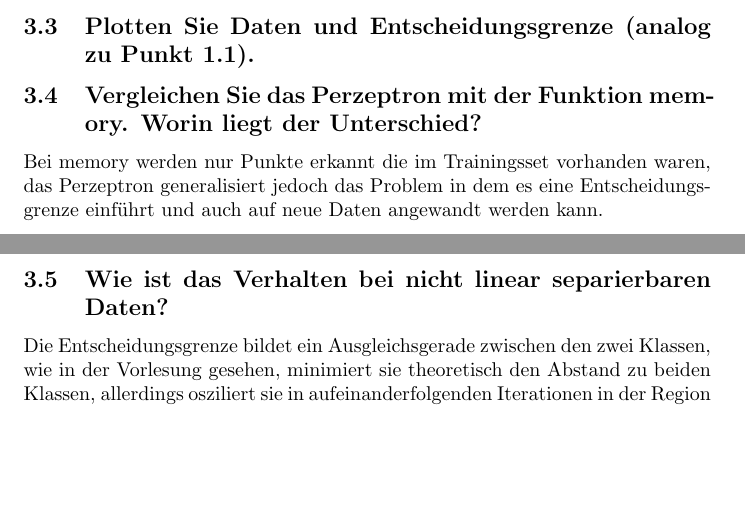
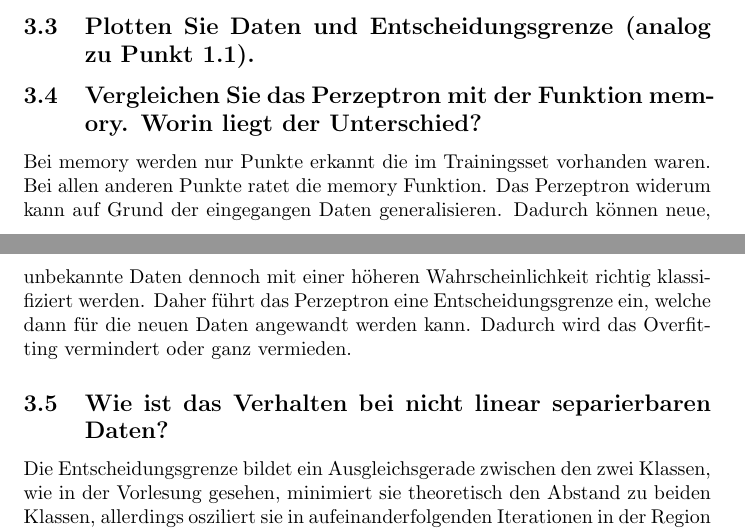
Before and after one commit to superphil0/mlcv, a LaTeX problem sheet (exercise1/ScientificReport/scientific_report.tex, which reads exercise1/ScientificReport/s3_results.tex): two parts of pages 4 and 6 of 7, joined at a grey line, cut so that both start at the same text, the shorter picture padded with empty space. Compiled offline with pdfLaTeX.

Commit message:
Updated perzeptron/memory part of the report

```diff
--- a/exercise1/ScientificReport/s3_results.tex
+++ b/exercise1/ScientificReport/s3_results.tex
@@ -33,6 +33,8 @@ Die Schrittweite oder Lernrate $\gamma$ kann man so verstehen, dass die Entschei
 \end{figure}
 
 \subsection{Vergleichen Sie das Perzeptron mit der Funktion memory. Worin liegt der Unterschied?}
-Bei memory werden nur Punkte erkannt die im Trainingsset vorhanden waren, das Perzeptron generalisiert jedoch das Problem in dem es eine Entscheidungsgrenze einführt und auch auf neue Daten angewandt werden kann.
+Bei memory werden nur Punkte erkannt die im Trainingsset vorhanden waren. Bei allen anderen Punkte ratet die memory Funktion. Das Perzeptron widerum kann auf Grund der eingegangen Daten generalisieren. Dadurch können neue, unbekannte Daten dennoch mit einer höheren Wahrscheinlichkeit richtig klassifiziert werden. Daher führt das Perzeptron eine Entscheidungsgrenze ein, welche dann für die neuen Daten angewandt werden kann. Dadurch wird das Overfitting vermindert oder ganz vermieden.
+
+
 \subsection{Wie ist das Verhalten bei nicht linear separierbaren Daten?}
 Die Entscheidungsgrenze bildet ein Ausgleichsgerade zwischen den zwei Klassen, wie in der Vorlesung gesehen, minimiert sie theoretisch den Abstand zu beiden Klassen, allerdings osziliert sie in aufeinanderfolgenden Iterationen in der Region in der sich die Klassen überlappen, weil jede falsche Klassifikation die Entscheidungsgrenze verschiebt, weil es aber immer falsche Klassifikationen geben wird, wird auch die Entscheidungsgrenze immer hin und her geschoben.
```
